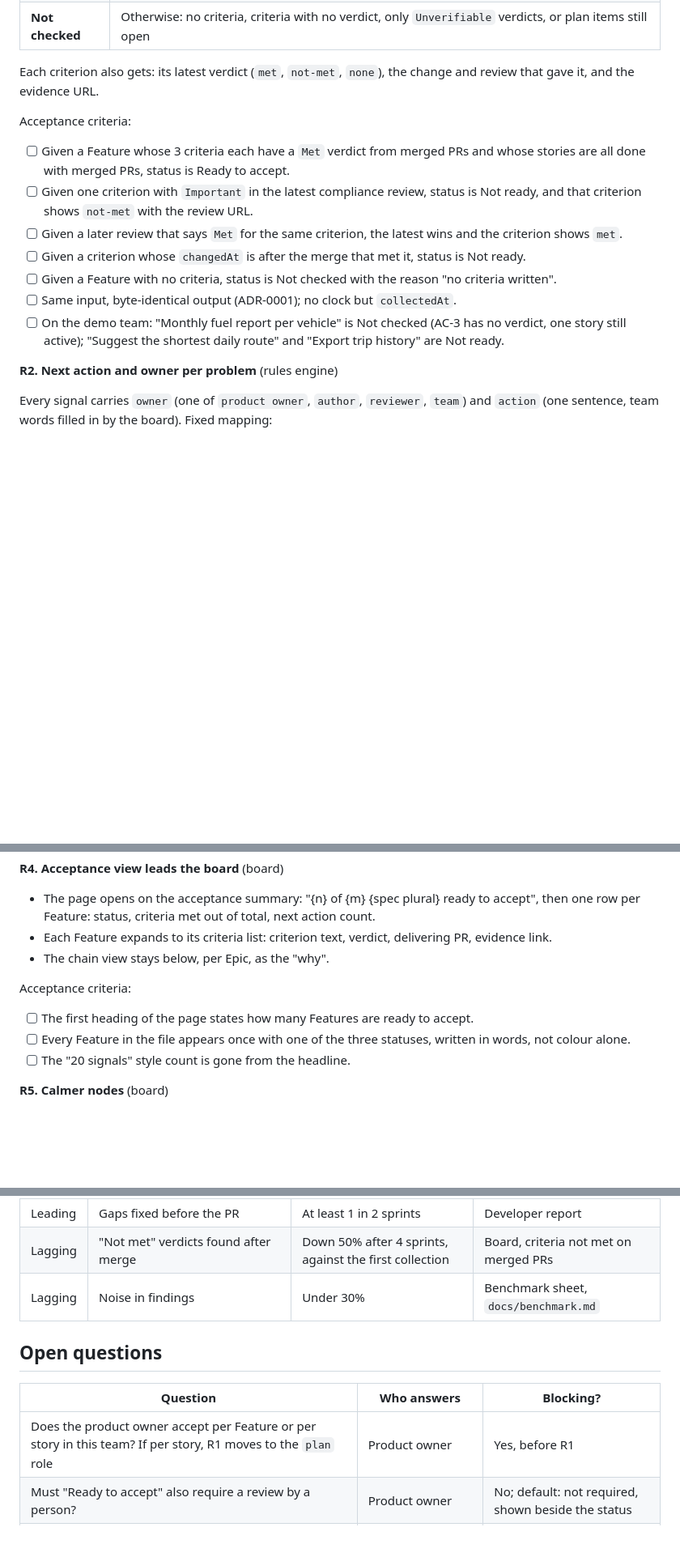
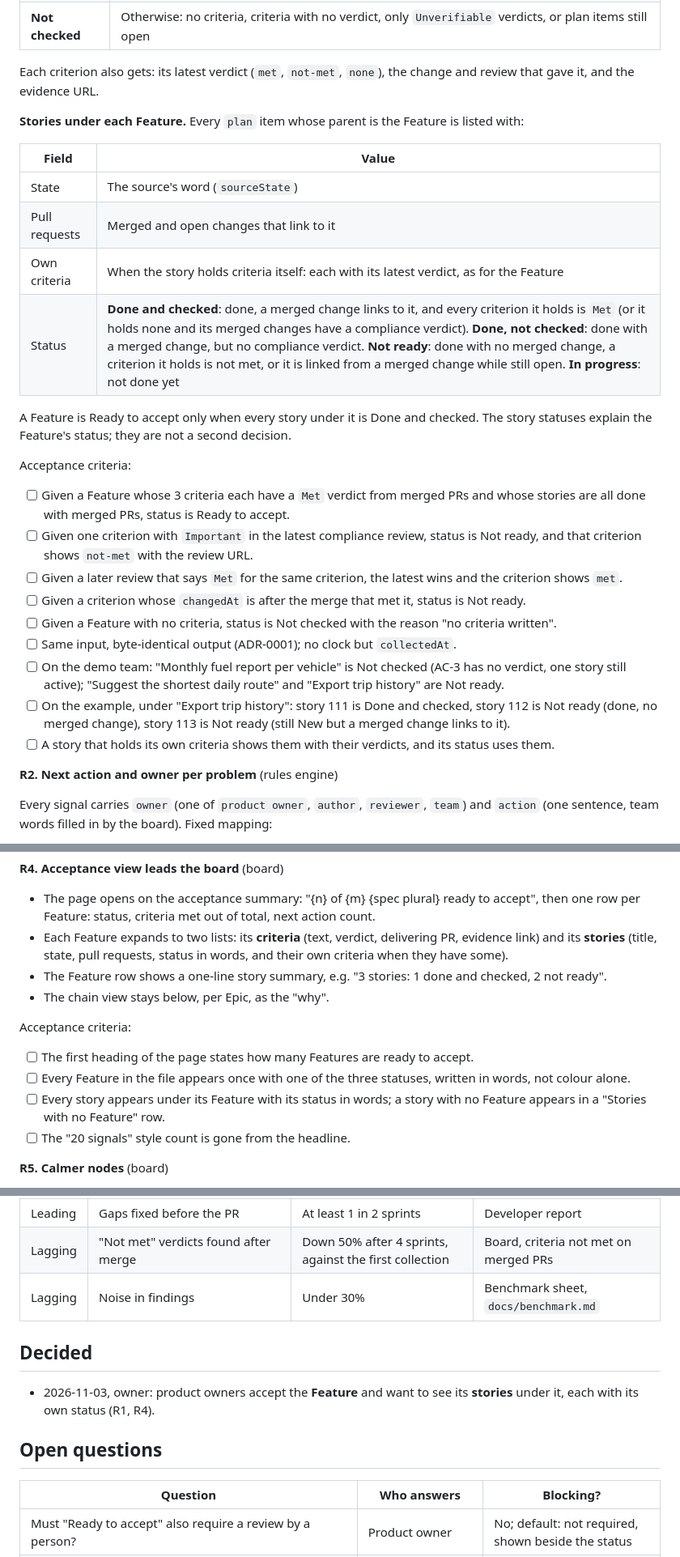
Before and after one commit to netskyf-cell/chain, a Markdown page: intent/m2-acceptance/spec.md, 3 parts joined by grey strips. Shown at 81% size. Rendered like a GitHub page; blank space fills up the shorter version.

Commit message:
m2 spec: show each Feature's stories with their own status
Owner decision: product owners accept the Feature and want its stories
under it. Adds a story table (state, PRs, own criteria, status) to R1 and
R4, closes the open question, and updates plan steps A1 and B2.

Co-Authored-By: Claude Opus 5.5 <noreply@anthropic.com>
Claude-Session: https://claude.ai/code/session_01HFBNMMVeZXSqysudWuDAQy

```diff
--- a/intent/m2-acceptance/spec.md
+++ b/intent/m2-acceptance/spec.md
@@ -65,6 +66,17 @@ For every item whose role is `spec` (the team's Feature), compute one status fro
 
 Each criterion also gets: its latest verdict (`met`, `not-met`, `none`), the change and review that gave it, and the evidence URL.
 
+**Stories under each Feature.** Every `plan` item whose parent is the Feature is listed with:
+
+| Field | Value |
+|---|---|
+| State | The source's word (`sourceState`) |
+| Pull requests | Merged and open changes that link to it |
+| Own criteria | When the story holds criteria itself: each with its latest verdict, as for the Feature |
+| Status | **Done and checked**: done, a merged change links to it, and every criterion it holds is `Met` (or it holds none and its merged changes have a compliance verdict). **Done, not checked**: done with a merged change, but no compliance verdict. **Not ready**: done with no merged change, a criterion it holds is not met, or it is linked from a merged change while still open. **In progress**: not done yet |
+
+A Feature is Ready to accept only when every story under it is Done and checked. The story statuses explain the Feature's status; they are not a second decision.
+
 Acceptance criteria:
 - [ ] Given a Feature whose 3 criteria each have a `Met` verdict from merged PRs and whose stories are all done with merged PRs, status is Ready to accept.
 - [ ] Given one criterion with `Important` in the latest compliance review, status is Not ready, and that criterion shows `not-met` with the review URL.
@@ -73,6 +85,8 @@ Acceptance criteria:
 - [ ] Given a Feature with no criteria, status is Not checked with the reason "no criteria written".
 - [ ] Same input, byte-identical output (ADR-0001); no clock but `collectedAt`.
 - [ ] On the demo team: "Monthly fuel report per vehicle" is Not checked (AC-3 has no verdict, one story still active); "Suggest the shortest daily route" and "Export trip history" are Not ready.
+- [ ] On the example, under "Export trip history": story 111 is Done and checked, story 112 is Not ready (done, no merged change), story 113 is Not ready (still New but a merged change links to it).
+- [ ] A story that holds its own criteria shows them with their verdicts, and its status uses them.
 
 **R2. Next action and owner per problem** (rules engine)
 
@@ -110,12 +124,14 @@ Acceptance criteria:
 **R4. Acceptance view leads the board** (board)
 
 - The page opens on the acceptance summary: "{n} of {m} {spec plural} ready to accept", then one row per Feature: status, criteria met out of total, next action count.
-- Each Feature expands to its criteria list: criterion text, verdict, delivering PR, evidence link.
+- Each Feature expands to two lists: its **criteria** (text, verdict, delivering PR, evidence link) and its **stories** (title, state, pull requests, status in words, and their own criteria when they have some).
+- The Feature row shows a one-line story summary, e.g. "3 stories: 1 done and checked, 2 not ready".
 - The chain view stays below, per Epic, as the "why".
 
 Acceptance criteria:
 - [ ] The first heading of the page states how many Features are ready to accept.
 - [ ] Every Feature in the file appears once with one of the three statuses, written in words, not colour alone.
+- [ ] Every story appears under its Feature with its status in words; a story with no Feature appears in a "Stories with no Feature" row.
 - [ ] The "20 signals" style count is gone from the headline.
 
 **R5. Calmer nodes** (board)
@@ -176,11 +192,14 @@ Acceptance criteria:
 | Lagging | "Not met" verdicts found after merge | Down 50% after 4 sprints, against the first collection | Board, criteria not met on merged PRs |
 | Lagging | Noise in findings | Under 30% | Benchmark sheet, `docs/benchmark.md` |
 
+## Decided
+
+- 2026-11-03, owner: product owners accept the **Feature** and want to see its **stories** under it, each with its own status (R1, R4).
+
 ## Open questions
 
 | Question | Who answers | Blocking? |
 |---|---|---|
-| Does the product owner accept per Feature or per story in this team? If per story, R1 moves to the `plan` role | Product owner | Yes, before R1 |
 | Must "Ready to accept" also require a review by a person? | Product owner | No; default: not required, shown beside the status |
 | Are iterations readable through the Azure DevOps connector at the team's setup (for R7)? | Engineering | No (P1) |
 | Should developers' pre-flight count be shared with the team, or stay with each developer? Default: stays with them | Product owner, developers | No |
```
Also changed, not shown: other parts of intent/m2-acceptance/spec.md (+1 -0 lines), intent/m2-acceptance/plan.md (+3 -3 lines).
